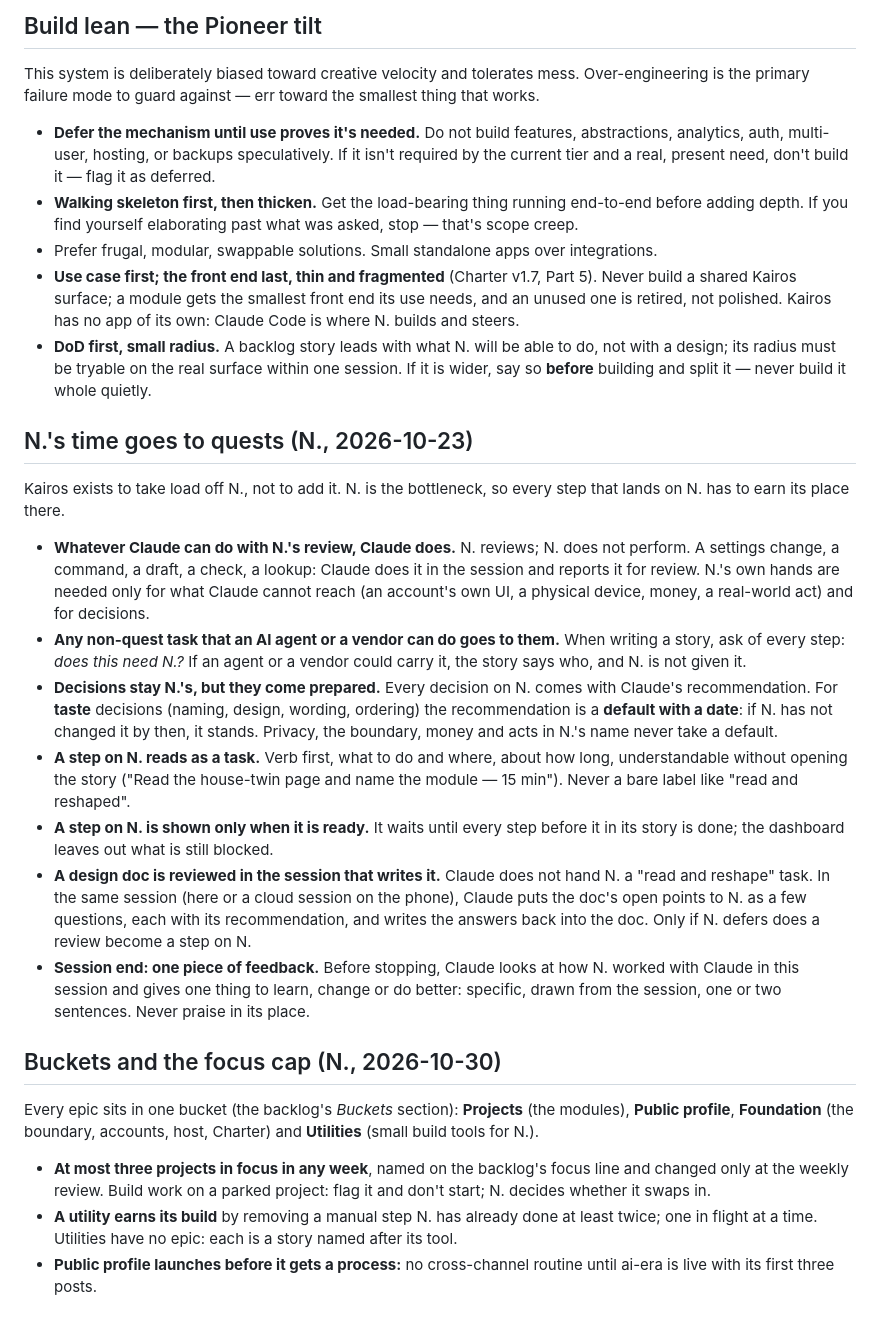
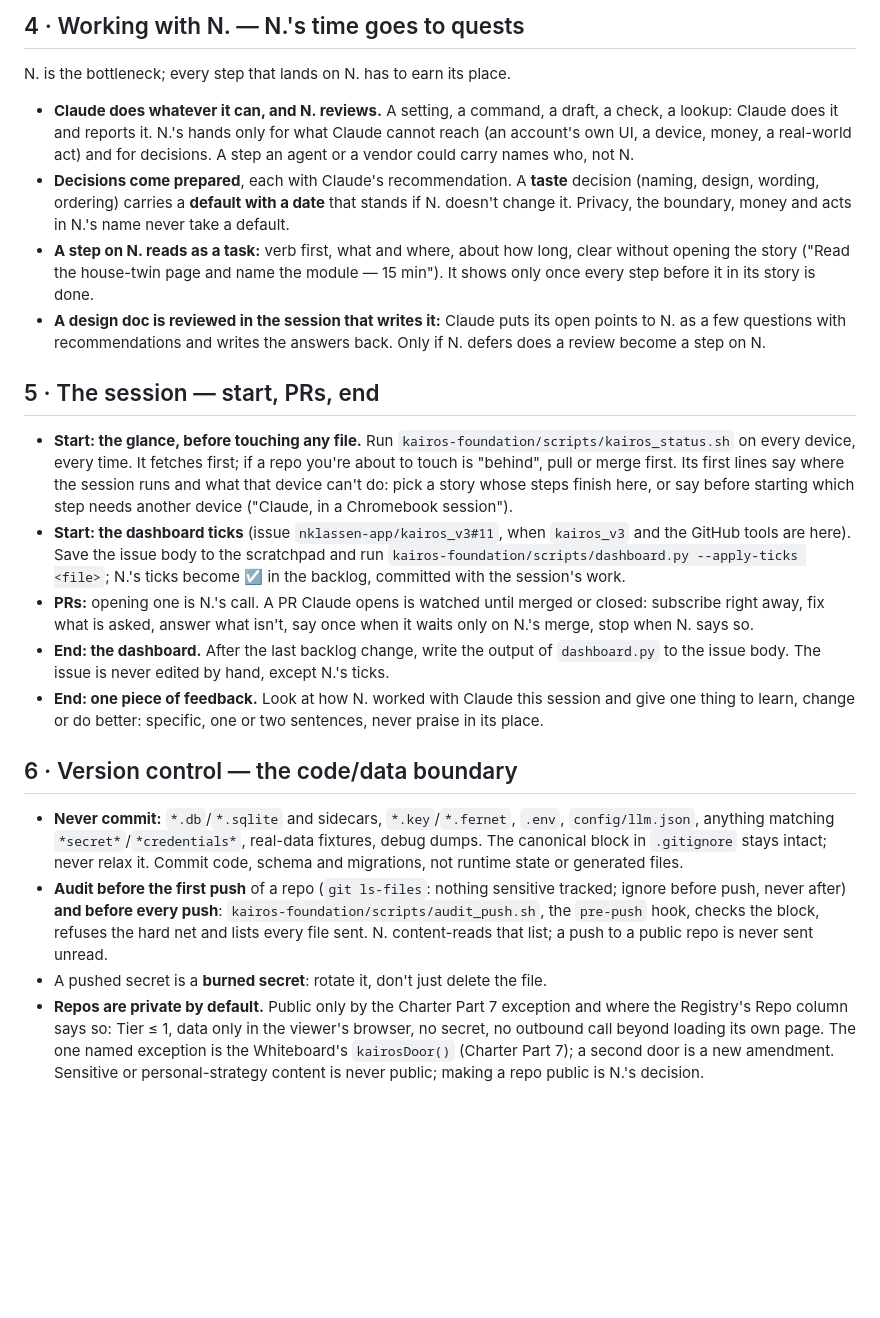
Before and after one commit to nklassen-app/kairos-public-profile, a Markdown page: CLAUDE.md, the part around one of its changes. Rendered like a GitHub page; blank space fills up the shorter version.

```diff
--- a/CLAUDE.md
+++ b/CLAUDE.md
@@ -26,25 +32,21 @@ Sensitive content (anything referencing family, health, finances, or personal in
 
-## Build lean — the Pioneer tilt
-This system is deliberately biased toward creative velocity and tolerates mess. Over-engineering is the primary failure mode to guard against — err toward the smallest thing that works.
-- **Defer the mechanism until use proves it's needed.** Do not build features, abstractions, analytics, auth, multi-user, hosting, or backups speculatively. If it isn't required by the current tier and a real, present need, don't build it — flag it as deferred.
-- **Walking skeleton first, then thicken.** Get the load-bearing thing running end-to-end before adding depth. If you find yourself elaborating past what was asked, stop — that's scope creep.
-- Prefer frugal, modular, swappable solutions. Small standalone apps over integrations.
-- **Use case first; the front end last, thin and fragmented** (Charter v1.7, Part 5). Never build a shared Kairos surface; a module gets the smallest front end its use needs, and an unused one is retired, not polished. Kairos has no app of its own: Claude Code is where N. builds and steers.
-- **DoD first, small radius.** A backlog story leads with what N. will be able to do, not with a design; its radius must be tryable on the real surface within one session. If it is wider, say so **before** building and split it — never build it whole quietly.
+## 4 · Working with N. — N.'s time goes to quests
+N. is the bottleneck; every step that lands on N. has to earn its place.
+- **Claude does whatever it can, and N. reviews.** A setting, a command, a draft, a check, a lookup: Claude does it and reports it. N.'s hands only for what Claude cannot reach (an account's own UI, a device, money, a real-world act) and for decisions. A step an agent or a vendor could carry names who, not N.
+- **Decisions come prepared**, each with Claude's recommendation. A **taste** decision (naming, design, wording, ordering) carries a **default with a date** that stands if N. doesn't change it. Privacy, the boundary, money and acts in N.'s name never take a default.
+- **A step on N. reads as a task:** verb first, what and where, about how long, clear without opening the story ("Read the house-twin page and name the module — 15 min"). It shows only once every step before it in its story is done.
+- **A design doc is reviewed in the session that writes it:** Claude puts its open points to N. as a few questions with recommendations and writes the answers back. Only if N. defers does a review become a step on N.
 
-## N.'s time goes to quests (N., 2026-10-23)
-Kairos exists to take load off N., not to add it. N. is the bottleneck, so every step that lands on N. has to earn its place there.
-- **Whatever Claude can do with N.'s review, Claude does.** N. reviews; N. does not perform. A settings change, a command, a draft, a check, a lookup: Claude does it in the session and reports it for review. N.'s own hands are needed only for what Claude cannot reach (an account's own UI, a physical device, money, a real-world act) and for decisions.
-- **Any non-quest task that an AI agent or a vendor can do goes to them.** When writing a story, ask of every step: *does this need N.?* If an agent or a vendor could carry it, the story says who, and N. is not given it.
-- **Decisions stay N.'s, but they come prepared.** Every decision on N. comes with Claude's recommendation. For **taste** decisions (naming, design, wording, ordering) the recommendation is a **default with a date**: if N. has not changed it by then, it stands. Privacy, the boundary, money and acts in N.'s name never take a default.
-- **A step on N. reads as a task.** Verb first, what to do and where, about how long, understandable without opening the story ("Read the house-twin page and name the module — 15 min"). Never a bare label like "read and reshaped".
-- **A step on N. is shown only when it is ready.** It waits until every step before it in its story is done; the dashboard leaves out what is still blocked.
-- **A design doc is reviewed in the session that writes it.** Claude does not hand N. a "read and reshape" task. In the same session (here or a cloud session on the phone), Claude puts the doc's open points to N. as a few questions, each with its recommendation, and writes the answers back into the doc. Only if N. defers does a review become a step on N.
-- **Session end: one piece of feedback.** Before stopping, Claude looks at how N. worked with Claude in this session and gives one thing to learn, change or do better: specific, drawn from the session, one or two sentences. Never praise in its place.
+## 5 · The session — start, PRs, end
+- **Start: the glance, before touching any file.** Run `kairos-foundation/scripts/kairos_status.sh` on every device, every time. It fetches first; if a repo you're about to touch is "behind", pull or merge first. Its first lines say where the session runs and what that device can't do: pick a story whose steps finish here, or say before starting which step needs another device ("Claude, in a Chromebook session").
+- **Start: the dashboard ticks** (issue `nklassen-app/kairos_v3#11`, when `kairos_v3` and the GitHub tools are here). Save the issue body to the scratchpad and run `kairos-foundation/scripts/dashboard.py --apply-ticks <file>`; N.'s ticks become ☑ in the backlog, committed with the session's work.
+- **PRs:** opening one is N.'s call. A PR Claude opens is watched until merged or closed: subscribe right away, fix what is asked, answer what isn't, say once when it waits only on N.'s merge, stop when N. says so.
+- **End: the dashboard.** After the last backlog change, write the output of `dashboard.py` to the issue body. The issue is never edited by hand, except N.'s ticks.
+- **End: one piece of feedback.** Look at how N. worked with Claude this session and give one thing to learn, change or do better: specific, one or two sentences, never praise in its place.
 
-## Buckets and the focus cap (N., 2026-10-30)
-Every epic sits in one bucket (the backlog's *Buckets* section): **Projects** (the modules), **Public profile**, **Foundation** (the boundary, accounts, host, Charter) and **Utilities** (small build tools for N.).
-- **At most three projects in focus in any week**, named on the backlog's focus line and changed only at the weekly review. Build work on a parked project: flag it and don't start; N. decides whether it swaps in.
-- **A utility earns its build** by removing a manual step N. has already done at least twice; one in flight at a time. Utilities have no epic: each is a story named after its tool.
-- **Public profile launches before it gets a process:** no cross-channel routine until ai-era is live with its first three posts.
+## 6 · Version control — the code/data boundary
+- **Never commit:** `*.db`/`*.sqlite` and sidecars, `*.key`/`*.fernet`, `.env`, `config/llm.json`, anything matching `*secret*`/`*credentials*`, real-data fixtures, debug dumps. The canonical block in `.gitignore` stays intact; never relax it. Commit code, schema and migrations, not runtime state or generated files.
+- **Audit before the first push** of a repo (`git ls-files`: nothing sensitive tracked; ignore before push, never after) **and before every push**: `kairos-foundation/scripts/audit_push.sh`, the `pre-push` hook, checks the block, refuses the hard net and lists every file sent. N. content-reads that list; a push to a public repo is never sent unread.
+- A pushed secret is a **burned secret**: rotate it, don't just delete the file.
+- **Repos are private by default.** Public only by the Charter Part 7 exception and where the Registry's Repo column says so: Tier ≤ 1, data only in the viewer's browser, no secret, no outbound call beyond loading its own page. The one named exception is the Whiteboard's `kairosDoor()` (Charter Part 7); a second door is a new amendment. Sensitive or personal-strategy content is never public; making a repo public is N.'s decision.
 
```
Also changed, not shown: other parts of CLAUDE.md (+33 -49 lines).
